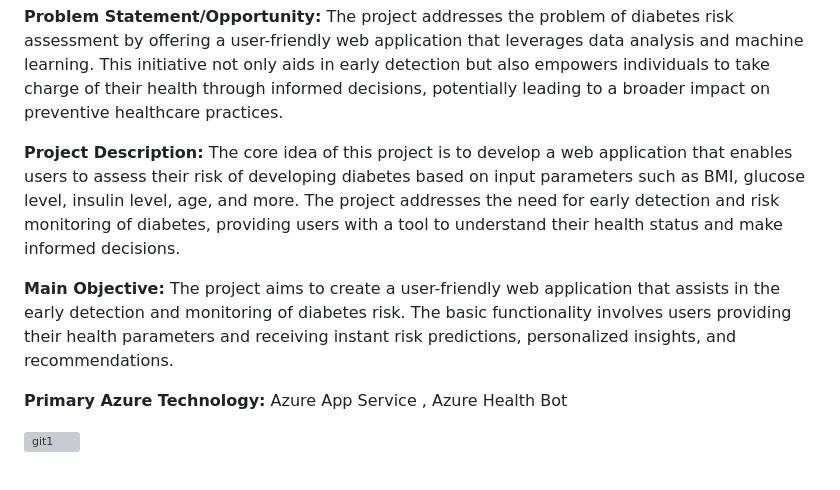
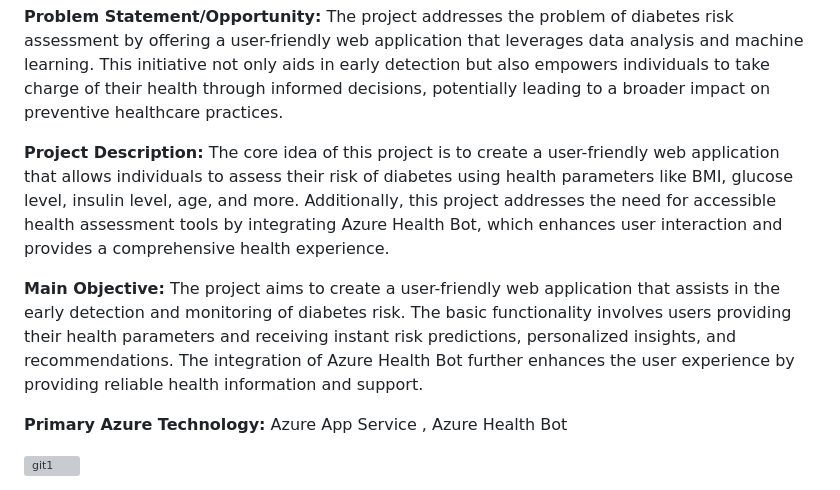
Before and after one commit to Krishnaa-tech/Diabetes-Prediction-web-app, a Markdown page: README.md, the part around the change. GitHub-like rendering; grey boxes are pictures that could not be loaded.

```diff
--- a/README.md
+++ b/README.md
@@ -29,9 +29,9 @@ __Industry:__ Health
 
 **Problem Statement/Opportunity:** The project addresses the problem of diabetes risk assessment by offering a user-friendly web application that leverages data analysis and machine learning. This initiative not only aids in early detection but also empowers individuals to take charge of their health through informed decisions, potentially leading to a broader impact on preventive healthcare practices.
 
-**Project Description:** The core idea of this project is to develop a web application that enables users to assess their risk of developing diabetes based on input parameters such as BMI, glucose level, insulin level, age, and more. The project addresses the need for early detection and risk monitoring of diabetes, providing users with a tool to understand their health status and make informed decisions.
+**Project Description:** The core idea of this project is to create a user-friendly web application that allows individuals to assess their risk of diabetes using health parameters like BMI, glucose level, insulin level, age, and more. Additionally, this project addresses the need for accessible health assessment tools by integrating Azure Health Bot, which enhances user interaction and provides a comprehensive health experience.
 
-**Main Objective:** The project aims to create a user-friendly web application that assists in the early detection and monitoring of diabetes risk. The basic functionality involves users providing their health parameters and receiving instant risk predictions, personalized insights, and recommendations.
+**Main Objective:** The project aims to create a user-friendly web application that assists in the early detection and monitoring of diabetes risk. The basic functionality involves users providing their health parameters and receiving instant risk predictions, personalized insights, and recommendations. The integration of Azure Health Bot further enhances the user experience by providing reliable health information and support.
 
 **Primary Azure Technology:** Azure App Service , Azure Health Bot
 
```
